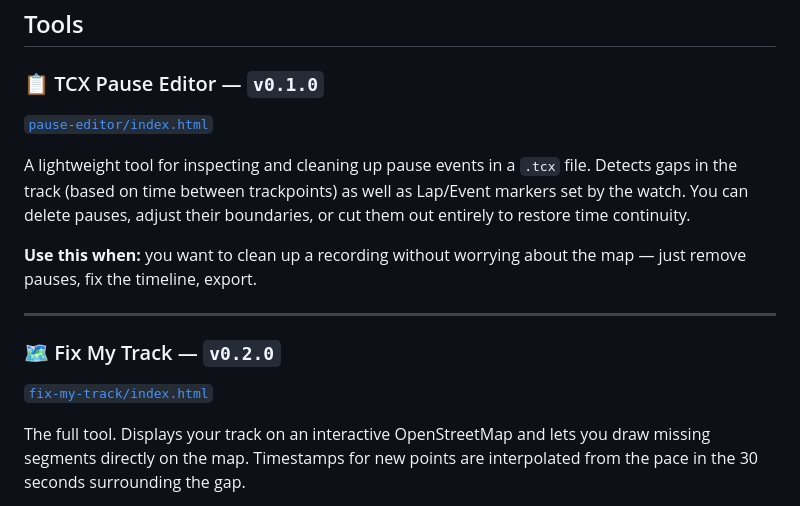
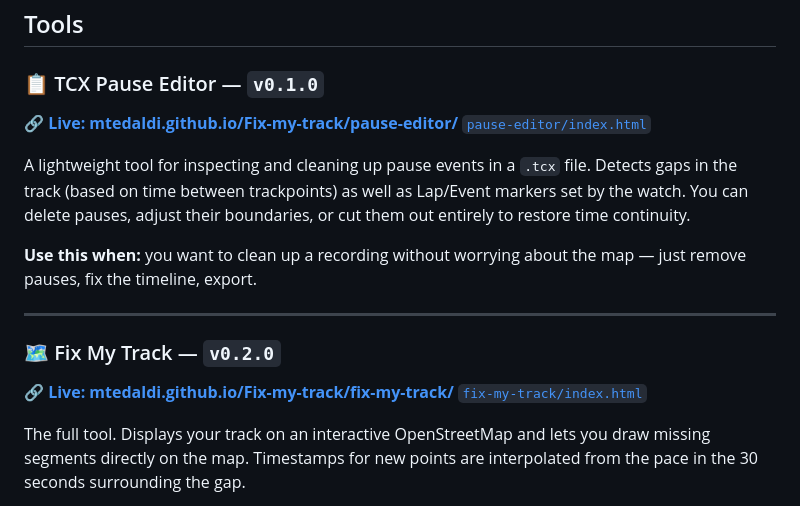
Before and after one commit to mtedaldi/Fix-my-track, a Markdown page: README.md, the part around the change. GitHub-like rendering.

Commit message:
Added live links for both tools

```diff
--- a/README.md
+++ b/README.md
@@ -11,6 +11,7 @@ A collection of browser-based tools to repair and clean up GPS activity files (`
 ## Tools
 
 ### 📋 TCX Pause Editor — `v0.1.0`
+🔗 **[Live: mtedaldi.github.io/Fix-my-track/pause-editor/](https://mtedaldi.github.io/Fix-my-track/pause-editor/)**
 [`pause-editor/index.html`](pause-editor/index.html)
 
 A lightweight tool for inspecting and cleaning up pause events in a `.tcx` file. Detects gaps in the track (based on time between trackpoints) as well as Lap/Event markers set by the watch. You can delete pauses, adjust their boundaries, or cut them out entirely to restore time continuity.
@@ -20,6 +21,7 @@ A lightweight tool for inspecting and cleaning up pause events in a `.tcx` file.
 ---
 
 ### 🗺️ Fix My Track — `v0.2.0`
+🔗 **[Live: mtedaldi.github.io/Fix-my-track/fix-my-track/](https://mtedaldi.github.io/Fix-my-track/fix-my-track/)**
 [`fix-my-track/index.html`](fix-my-track/index.html)
 
 The full tool. Displays your track on an interactive OpenStreetMap and lets you draw missing segments directly on the map. Timestamps for new points are interpolated from the pace in the 30 seconds surrounding the gap.
```
